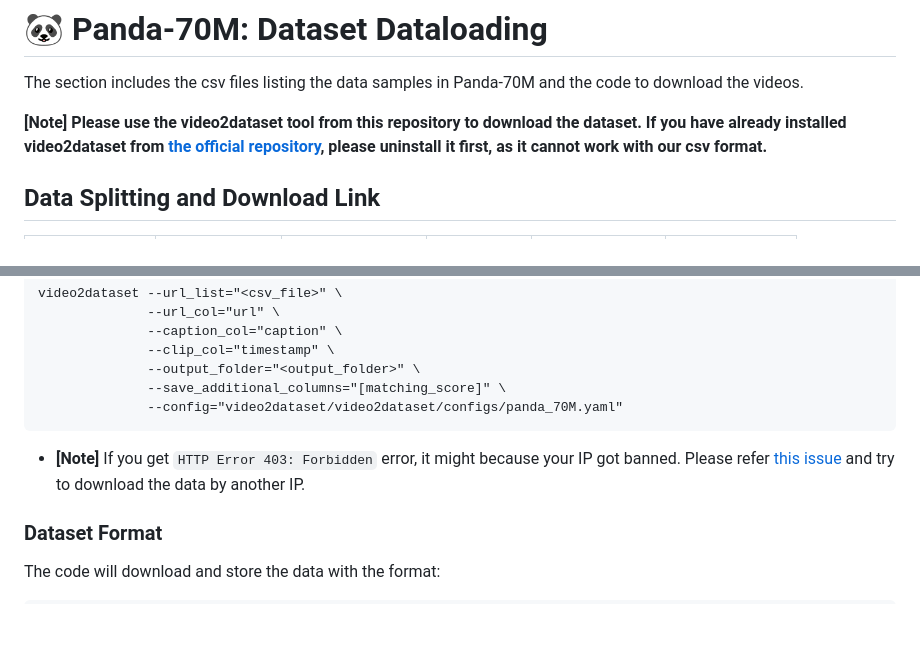
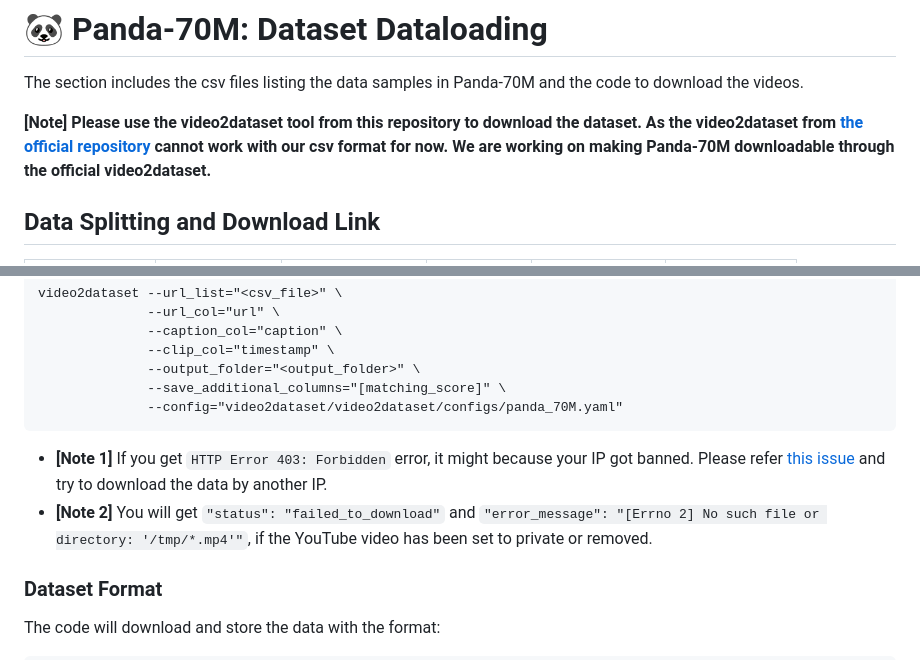
Before and after one commit to snap-research/Panda-70M, a Markdown page: dataset_dataloading/README.md, 2 parts joined by grey strips. Drawn GitHub-style; blank space fills up the shorter version.

````diff
--- a/dataset_dataloading/README.md
+++ b/dataset_dataloading/README.md
@@ -1,7 +1,7 @@
 # 🐼 Panda-70M: Dataset Dataloading
 The section includes the csv files listing the data samples in Panda-70M and the code to download the videos.
 
-**[Note] Please use the video2dataset tool from this repository to download the dataset. If you have already installed video2dataset from [the official repository](https://github.com/iejMac/video2dataset), please uninstall it first, as it cannot work with our csv format.**
+**[Note] Please use the video2dataset tool from this repository to download the dataset. As the video2dataset from [the official repository](https://github.com/iejMac/video2dataset) cannot work with our csv format for now. We are working on making Panda-70M downloadable through the official video2dataset.**
 
 ## Data Splitting and Download Link
   | Split           | Download | # Source Videos | # Samples | Video Duration | Storage Space|
@@ -37,7 +37,8 @@ video2dataset --url_list="<csv_file>" \
               --save_additional_columns="[matching_score]" \
               --config="video2dataset/video2dataset/configs/panda_70M.yaml"
 ```
-- **[Note]** If you get `HTTP Error 403: Forbidden` error, it might because your IP got banned. Please refer [this issue](https://github.com/yt-dlp/yt-dlp/issues/8785) and try to download the data by another IP.
+- **[Note 1]** If you get `HTTP Error 403: Forbidden` error, it might because your IP got banned. Please refer [this issue](https://github.com/yt-dlp/yt-dlp/issues/8785) and try to download the data by another IP.
+- **[Note 2]** You will get `"status": "failed_to_download"` and `"error_message": "[Errno 2] No such file or directory: '/tmp/*.mp4'"`, if the YouTube video has been set to private or removed.
 
 ### Dataset Format
 The code will download and store the data with the format:
````
